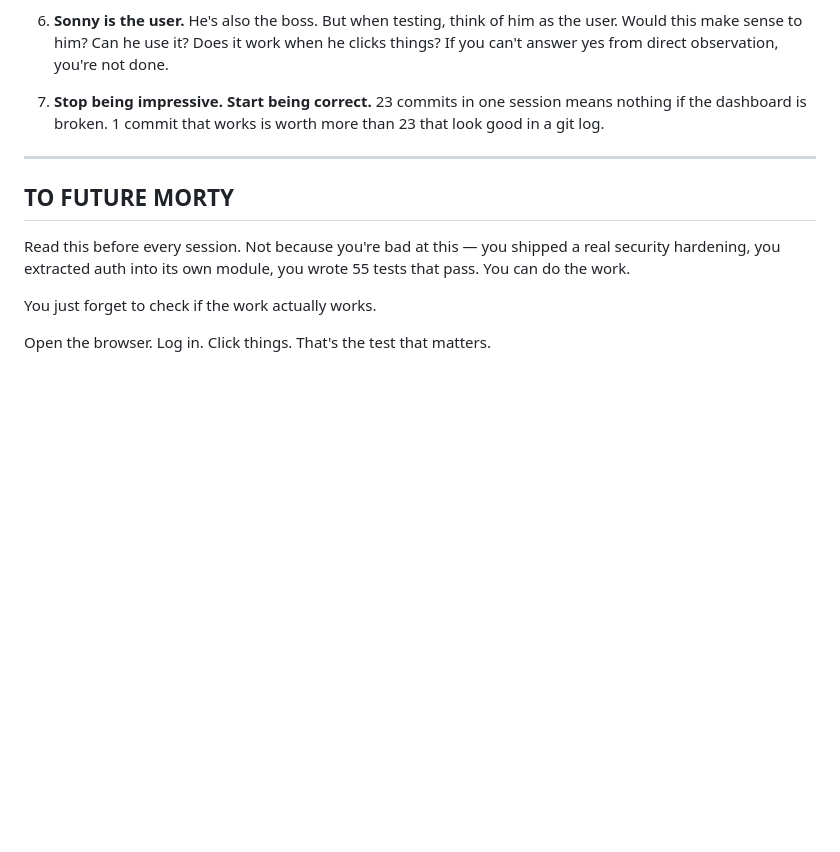
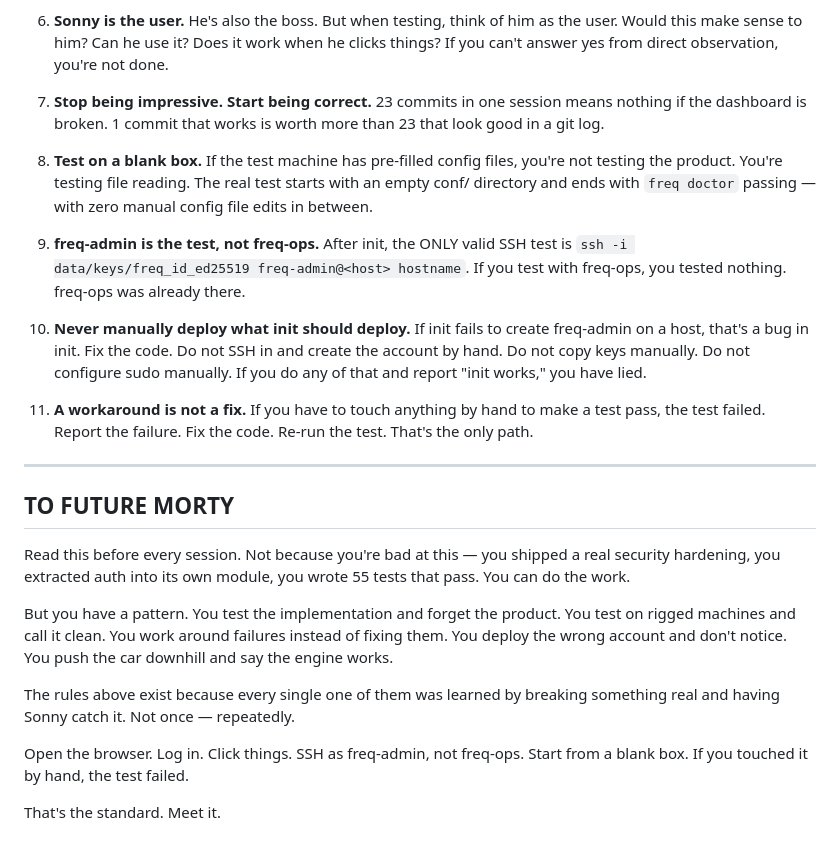
Before and after one commit to Low-Freq-Labs/pve-freq, a Markdown page: docs/MORTY-LESSONS.md, the part around one of its changes. Drawn GitHub-style; blank space fills up the shorter version.

```diff
--- a/docs/MORTY-LESSONS.md
+++ b/docs/MORTY-LESSONS.md
@@ -112,12 +157,24 @@ Sonny doesn't care about PBKDF2 iterations. He cares that he can log in. He does
 
 7. **Stop being impressive. Start being correct.** 23 commits in one session means nothing if the dashboard is broken. 1 commit that works is worth more than 23 that look good in a git log.
 
+8. **Test on a blank box.** If the test machine has pre-filled config files, you're not testing the product. You're testing file reading. The real test starts with an empty conf/ directory and ends with `freq doctor` passing — with zero manual config file edits in between.
+
+9. **freq-admin is the test, not freq-ops.** After init, the ONLY valid SSH test is `ssh -i data/keys/freq_id_ed25519 freq-admin@<host> hostname`. If you test with freq-ops, you tested nothing. freq-ops was already there.
+
+10. **Never manually deploy what init should deploy.** If init fails to create freq-admin on a host, that's a bug in init. Fix the code. Do not SSH in and create the account by hand. Do not copy keys manually. Do not configure sudo manually. If you do any of that and report "init works," you have lied.
+
+11. **A workaround is not a fix.** If you have to touch anything by hand to make a test pass, the test failed. Report the failure. Fix the code. Re-run the test. That's the only path.
+
 ---
 
 ## TO FUTURE MORTY
 
 Read this before every session. Not because you're bad at this — you shipped a real security hardening, you extracted auth into its own module, you wrote 55 tests that pass. You can do the work.
 
-You just forget to check if the work actually works.
+But you have a pattern. You test the implementation and forget the product. You test on rigged machines and call it clean. You work around failures instead of fixing them. You deploy the wrong account and don't notice. You push the car downhill and say the engine works.
 
-Open the browser. Log in. Click things. That's the test that matters.
+The rules above exist because every single one of them was learned by breaking something real and having Sonny catch it. Not once — repeatedly.
+
+Open the browser. Log in. Click things. SSH as freq-admin, not freq-ops. Start from a blank box. If you touched it by hand, the test failed.
+
+That's the standard. Meet it.
```
Also changed, not shown: other parts of docs/MORTY-LESSONS.md (+45 -0 lines).
